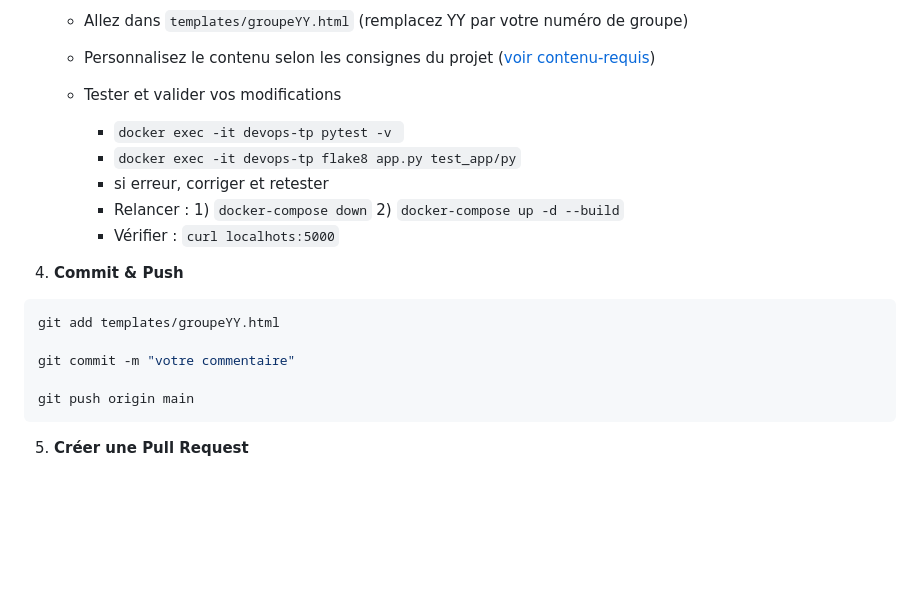
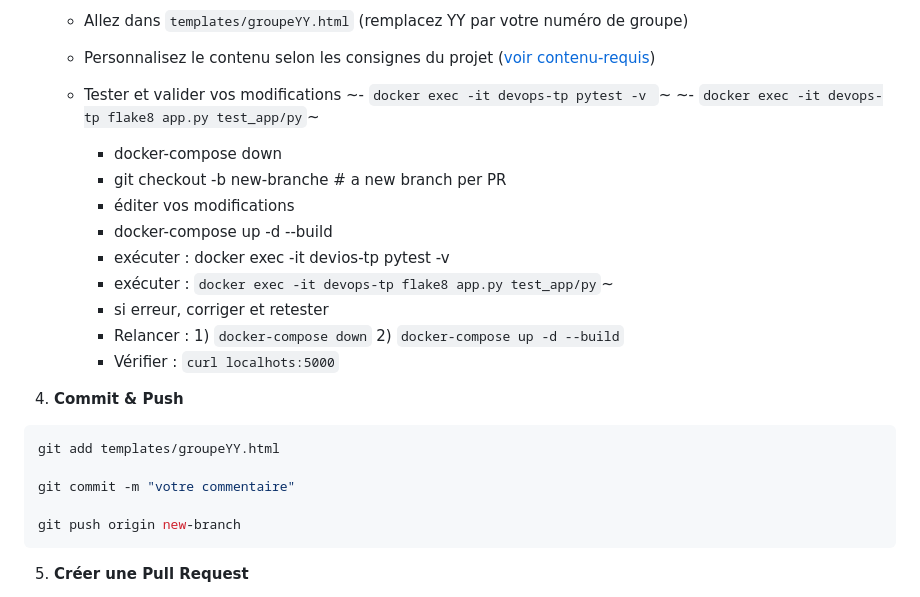
Before and after one commit to nooky77/devops-ci-cd-lab, a Markdown page: README.md, the part around the change. Rendered like a GitHub page; blank space fills up the shorter version.

````diff
--- a/README.md
+++ b/README.md
@@ -46,8 +46,14 @@ devops-v2/
    - Personnalisez le contenu selon les consignes du projet ([voir contenu-requis](contenu-requis.md))
 
    - Tester et valider vos modifications
-      - `docker exec -it devops-tp pytest -v `
-      - `docker exec -it devops-tp flake8 app.py test_app/py`
+      ~- `docker exec -it devops-tp pytest -v `~
+      ~- `docker exec -it devops-tp flake8 app.py test_app/py`~
+      - docker-compose down
+      - git checkout -b new-branche  # a new branch per PR
+      - éditer vos modifications
+      - docker-compose up -d --build
+      - exécuter : docker exec -it devios-tp pytest -v
+      - exécuter : `docker exec -it devops-tp flake8 app.py test_app/py`~
       - si erreur, corriger et retester
       - Relancer :
             1) `docker-compose down`
@@ -60,7 +66,7 @@ git add templates/groupeYY.html
 
 git commit -m "votre commentaire"
 
-git push origin main
+git push origin new-branch
 ```
 
 5. **Créer une Pull Request**
````
